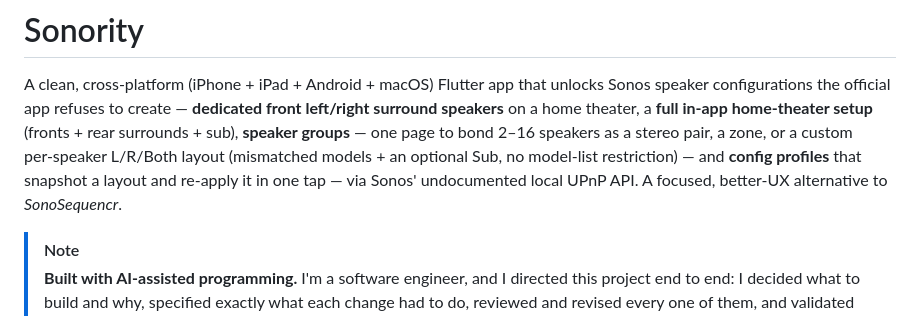
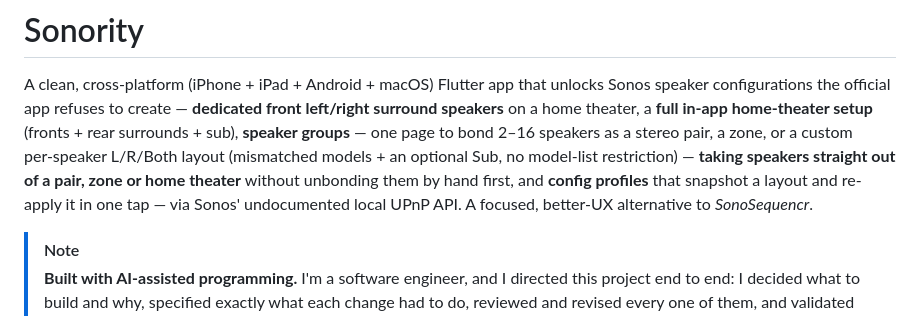
Before and after one commit to CasperVerswijvelt/Sonority, a Markdown page: README.md, the part around the change. GitHub-like rendering.

```diff
--- a/README.md
+++ b/README.md
@@ -21,8 +21,9 @@ configurations the official app refuses to create — **dedicated front left/rig
 speakers** on a home theater, a **full in-app home-theater setup** (fronts + rear surrounds +
 sub), **speaker groups** — one page to bond 2–16 speakers as a stereo pair, a zone, or a
 custom per‑speaker L/R/Both layout (mismatched models + an optional Sub, no model‑list
-restriction) — and **config profiles** that snapshot a layout and re-apply it in one tap — via Sonos'
-undocumented local UPnP API. A focused, better‑UX alternative to *SonoSequencr*.
+restriction) — **taking speakers straight out of a pair, zone or home theater** without
+unbonding them by hand first, and **config profiles** that snapshot a layout and re-apply it in
+one tap — via Sonos' undocumented local UPnP API. A focused, better‑UX alternative to *SonoSequencr*.
 
 > [!NOTE]
 > **Built with AI-assisted programming.** I'm a software engineer, and I directed this
```
Also changed, not shown: docs/app-store/listing.md (+8 -6 lines).
